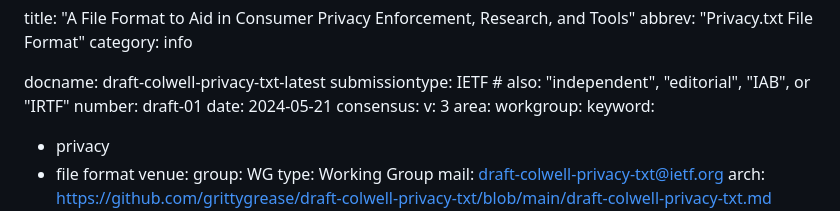
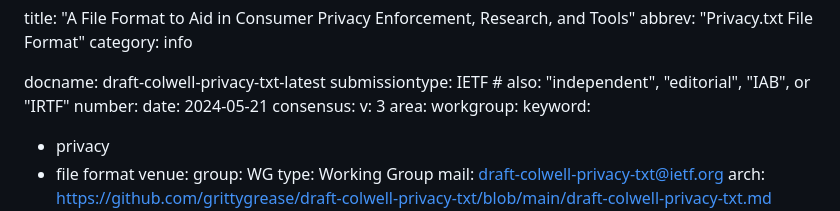
Before and after one commit to grittygrease/draft-colwell-privacy-txt, a Markdown page: draft-colwell-privacy-txt.md, the part around the change. Rendered like a GitHub page.

Commit message:
attempt to fix build issue

```diff
--- a/draft-colwell-privacy-txt.md
+++ b/draft-colwell-privacy-txt.md
@@ -5,7 +5,7 @@ category: info
 
 docname: draft-colwell-privacy-txt-latest
 submissiontype: IETF  # also: "independent", "editorial", "IAB", or "IRTF"
-number: draft-01
+number:
 date: 2024-05-21
 consensus:
 v: 3
```
